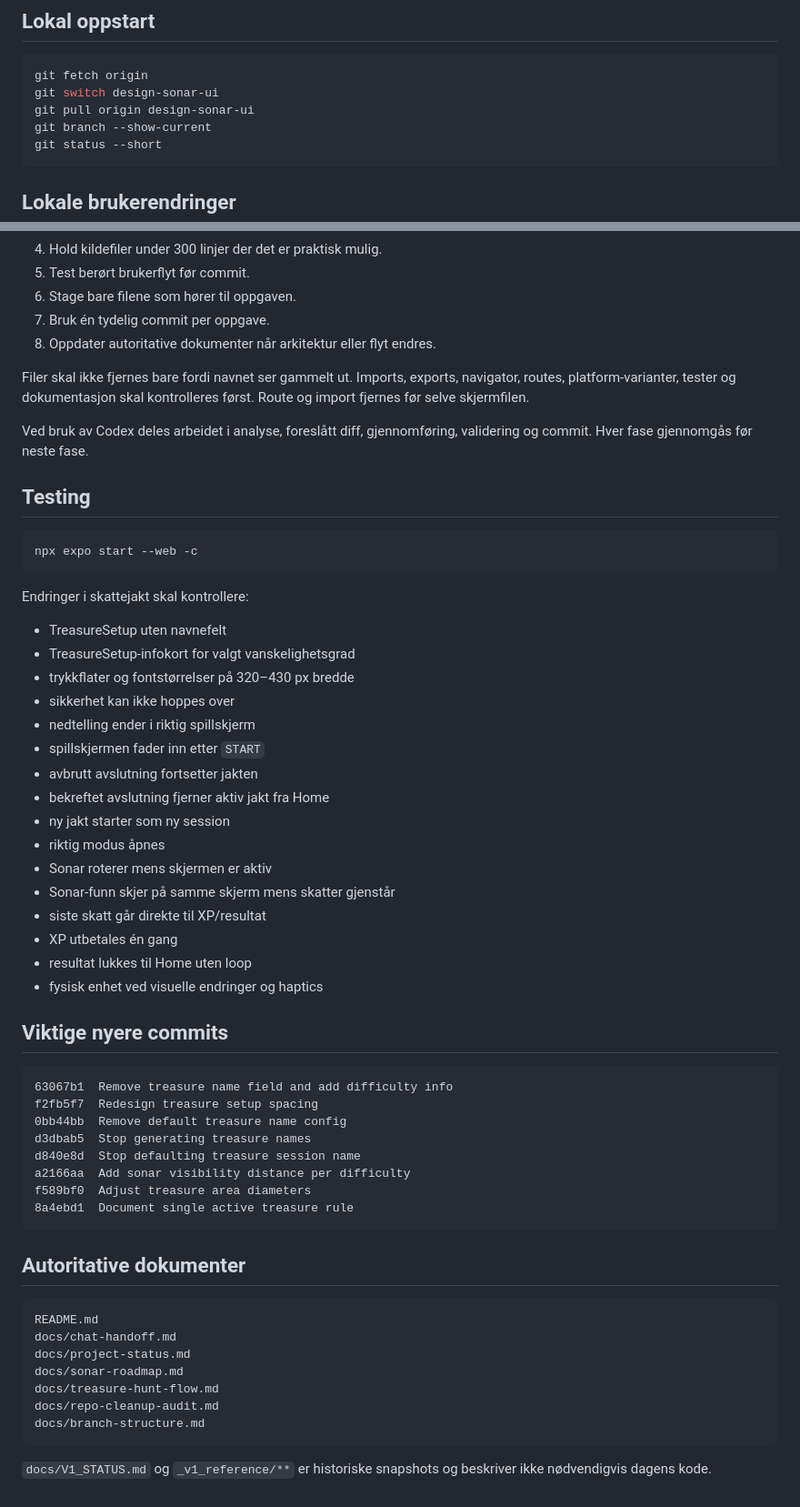
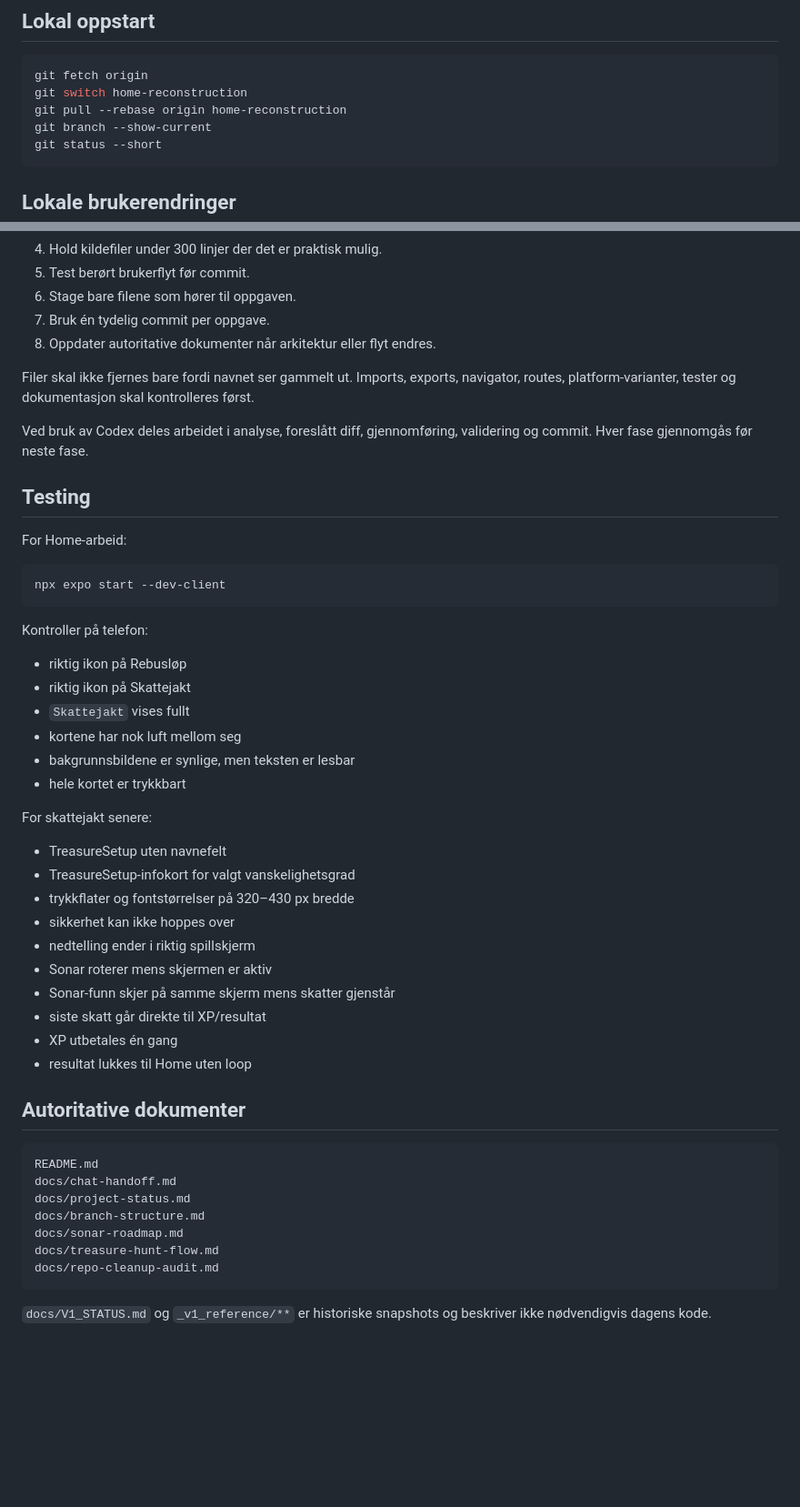
Before and after one commit to tomhaugstulen-star/live-rebus, a Markdown page: docs/branch-structure.md, 2 parts joined by grey strips. Shown at 91% size. Drawn GitHub-style; blank space fills up the shorter version.

````diff
--- a/docs/branch-structure.md
+++ b/docs/branch-structure.md
@@ -54,8 +83,8 @@ Aktiv arbeidsbranch. Inneholder:
 
 ```bash
 git fetch origin
-git switch design-sonar-ui
-git pull origin design-sonar-ui
+git switch home-reconstruction
+git pull --rebase origin home-reconstruction
 git branch --show-current
 git status --short
 ```
@@ -83,47 +112,39 @@ package-lock.json
 7. Bruk én tydelig commit per oppgave.
 8. Oppdater autoritative dokumenter når arkitektur eller flyt endres.
 
-Filer skal ikke fjernes bare fordi navnet ser gammelt ut. Imports, exports, navigator, routes, platform-varianter, tester og dokumentasjon skal kontrolleres først. Route og import fjernes før selve skjermfilen.
+Filer skal ikke fjernes bare fordi navnet ser gammelt ut. Imports, exports, navigator, routes, platform-varianter, tester og dokumentasjon skal kontrolleres først.
 
 Ved bruk av Codex deles arbeidet i analyse, foreslått diff, gjennomføring, validering og commit. Hver fase gjennomgås før neste fase.
 
 ## Testing
 
+For Home-arbeid:
+
 ```bash
-npx expo start --web -c
+npx expo start --dev-client
 ```
 
-Endringer i skattejakt skal kontrollere:
+Kontroller på telefon:
+
+- riktig ikon på Rebusløp
+- riktig ikon på Skattejakt
+- `Skattejakt` vises fullt
+- kortene har nok luft mellom seg
+- bakgrunnsbildene er synlige, men teksten er lesbar
+- hele kortet er trykkbart
+
+For skattejakt senere:
 
 - TreasureSetup uten navnefelt
 - TreasureSetup-infokort for valgt vanskelighetsgrad
 - trykkflater og fontstørrelser på 320–430 px bredde
 - sikkerhet kan ikke hoppes over
 - nedtelling ender i riktig spillskjerm
-- spillskjermen fader inn etter `START`
-- avbrutt avslutning fortsetter jakten
-- bekreftet avslutning fjerner aktiv jakt fra Home
-- ny jakt starter som ny session
-- riktig modus åpnes
 - Sonar roterer mens skjermen er aktiv
 - Sonar-funn skjer på samme skjerm mens skatter gjenstår
 - siste skatt går direkte til XP/resultat
 - XP utbetales én gang
 - resultat lukkes til Home uten loop
-- fysisk enhet ved visuelle endringer og haptics
-
-## Viktige nyere commits
-
-```text
-63067b1  Remove treasure name field and add difficulty info
-f2fb5f7  Redesign treasure setup spacing
-0bb44bb  Remove default treasure name config
-d3dbab5  Stop generating treasure names
-d840e8d  Stop defaulting treasure session name
-a2166aa  Add sonar visibility distance per difficulty
-f589bf0  Adjust treasure area diameters
-8a4ebd1  Document single active treasure rule
-```
 
 ## Autoritative dokumenter
 
@@ -131,10 +152,10 @@ f589bf0  Adjust treasure area diameters
 README.md
 docs/chat-handoff.md
 docs/project-status.md
+docs/branch-structure.md
 docs/sonar-roadmap.md
 docs/treasure-hunt-flow.md
 docs/repo-cleanup-audit.md
-docs/branch-structure.md
 ```
 
 `docs/V1_STATUS.md` og `_v1_reference/**` er historiske snapshots og beskriver ikke nødvendigvis dagens kode.
````
Also changed, not shown: other parts of docs/branch-structure.md (+49 -20 lines).
